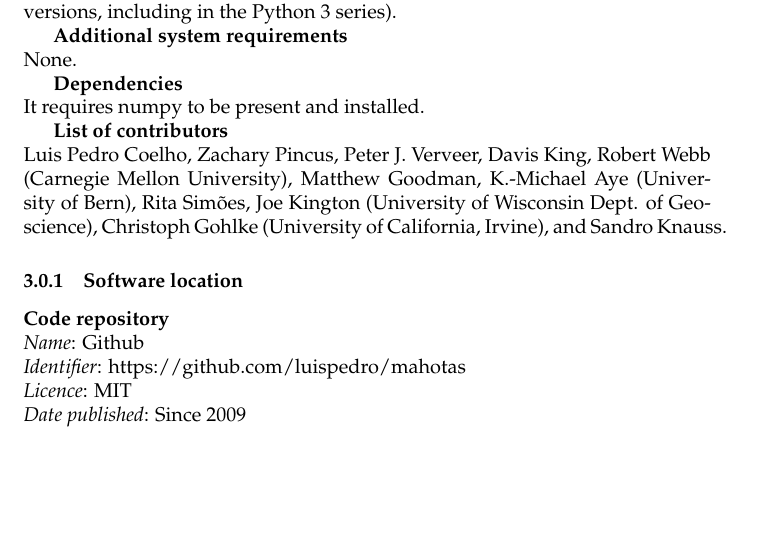
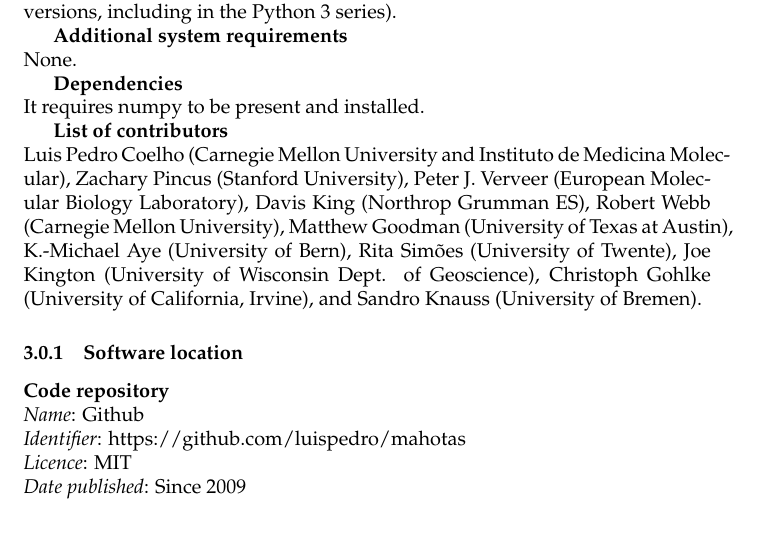
Before and after one commit to luispedro/mahotas-paper, a LaTeX document (paper.tex): part of page 7 of 10, cut so that both start at the same text, the shorter picture padded with empty space. Compiled offline with pdfLaTeX.

Commit message:
BIB Add affiliations to contributors

```diff
--- a/paper.tex
+++ b/paper.tex
@@ -354,11 +354,13 @@
 
 
 \textbf{List of contributors}\\
-Luis Pedro Coelho, Zachary Pincus, Peter J. Verveer, Davis King, Robert Webb
-(Carnegie Mellon University), Matthew Goodman, K.-Michael Aye (University of
-Bern), Rita Simões, Joe Kington (University of Wisconsin Dept. of Geoscience),
-Christoph Gohlke (University of California, Irvine), and Sandro Knauss.
-
+Luis Pedro Coelho (Carnegie Mellon University and Instituto de Medicina
+Molecular), Zachary Pincus (Stanford University), Peter J. Verveer (European
+Molecular Biology Laboratory), Davis King (Northrop Grumman ES), Robert Webb
+(Carnegie Mellon University), Matthew Goodman (University of Texas at Austin),
+K.-Michael Aye (University of Bern), Rita Sim\~{o}es (University of Twente),
+Joe Kington (University of Wisconsin Dept.  of Geoscience), Christoph Gohlke
+(University of California, Irvine), and Sandro Knauss (University of Bremen).
 
 \subsubsection{Software location}
 
```
